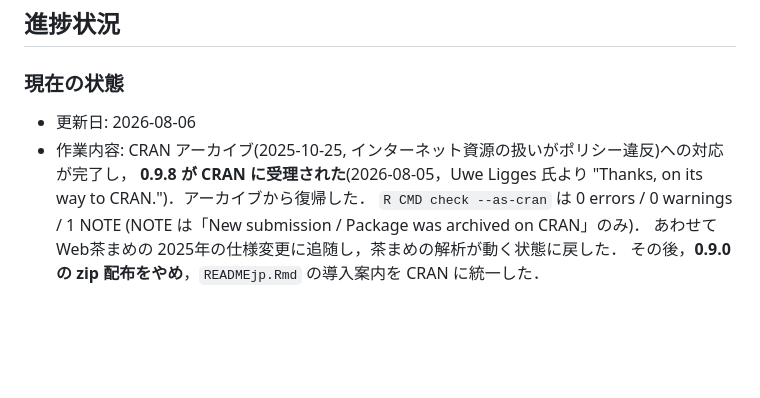
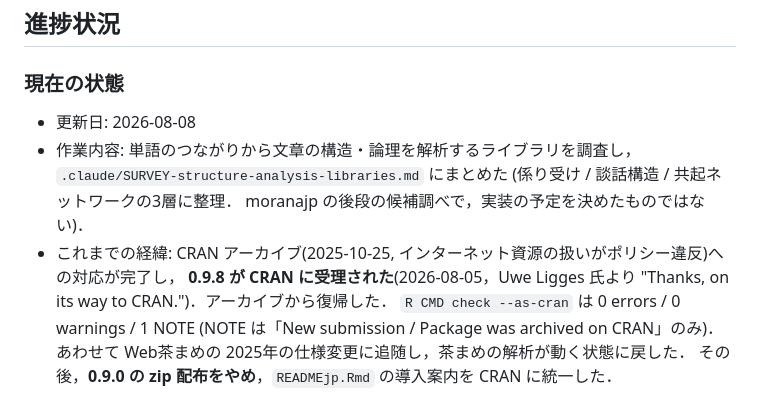
Before and after one commit to matutosi/moranajp, a Markdown page: .claude/CLAUDE.md, the part around the change. GitHub-like rendering; blank space fills up the shorter version.

```diff
--- a/.claude/CLAUDE.md
+++ b/.claude/CLAUDE.md
@@ -6,8 +6,12 @@ R パッケージ moranajp (日本語の形態素解析) の開発リポジト
 
 ### 現在の状態
 
-- 更新日: 2026-08-06
-- 作業内容: CRAN アーカイブ(2025-10-25, インターネット資源の扱いがポリシー違反)への対応が完了し，
+- 更新日: 2026-08-08
+- 作業内容: 単語のつながりから文章の構造・論理を解析するライブラリを調査し，
+  `.claude/SURVEY-structure-analysis-libraries.md` にまとめた
+  (係り受け / 談話構造 / 共起ネットワークの3層に整理．
+  moranajp の後段の候補調べで，実装の予定を決めたものではない)．
+- これまでの経緯: CRAN アーカイブ(2025-10-25, インターネット資源の扱いがポリシー違反)への対応が完了し，
   **0.9.8 が CRAN に受理された**(2026-08-05，Uwe Ligges 氏より
   "Thanks, on its way to CRAN.")．アーカイブから復帰した．
   `R CMD check --as-cran` は 0 errors / 0 warnings / 1 NOTE
```
Also changed, not shown: .claude/SURVEY-structure-analysis-libraries.md (added, +83 -0 lines).
